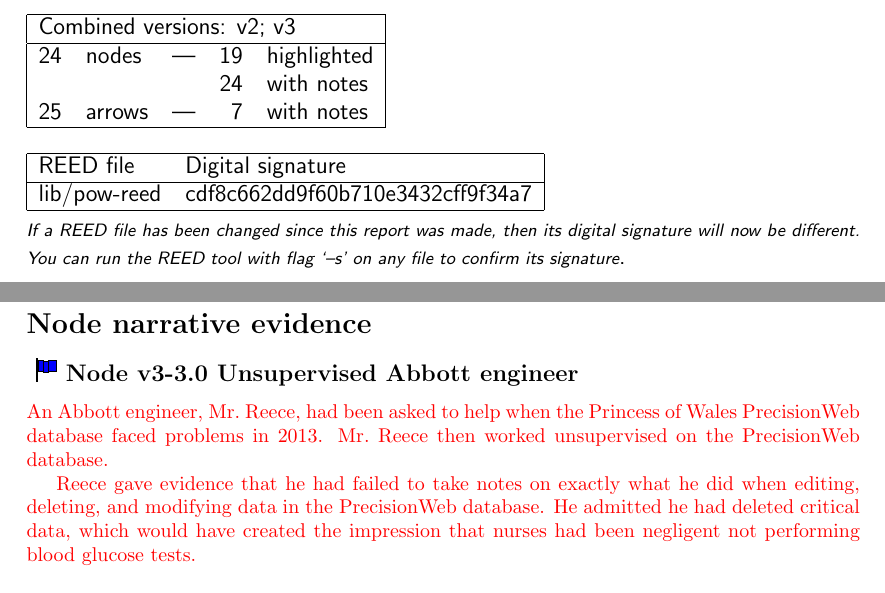
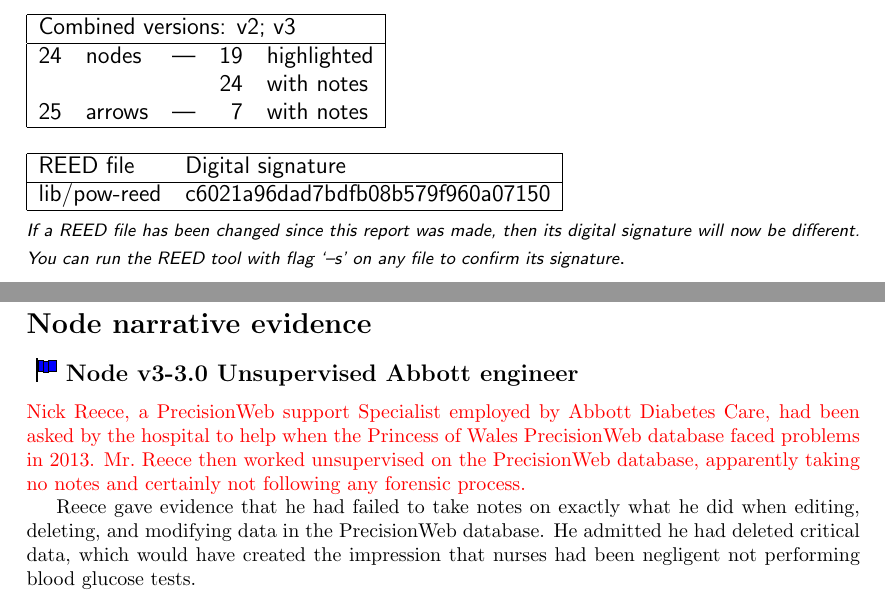
Before and after one commit to haroldthimbleby/REED, a LaTeX paper (narrative.tex, which reads lib/pow-reed.tex): two parts of pages 4 and 5 of 11, joined at a grey line, cut so that both start at the same text. Compiled offline with pdfLaTeX.

Commit message:
Minor edits to clarify stuff

```diff
--- a/lib/pow-reed.tex
+++ b/lib/pow-reed.tex
@@ -33,7 +33,7 @@
 \noindent
 \begin{tabular}{|ll|}\hline
 REED file&Digital signature\\ \hline
-lib/pow-reed & cdf8c662dd9f60b710e3432cff9f34a7 \\
+lib/pow-reed & c6021a96dad7bdfb08b579f960a07150 \\
 \hline
 \end{tabular}
 
@@ -79,9 +79,10 @@
 
 \section*{Node narrative evidence}
 \subsection*{ \colorflag{blue} Node v3-3.0 Unsupervised Abbott engineer}
-	\warn{An Abbott engineer, Mr.\ Reece, had been asked to help when the Princess of Wales PrecisionWeb database faced problems in 2013. Mr.\ Reece then worked unsupervised on the PrecisionWeb database.}
+	\warn{Nick Reece, a PrecisionWeb support Specialist employed by Abbott Diabetes Care, had been asked by the hospital to help when the Princess of Wales PrecisionWeb database faced problems in 2013. Mr.\ Reece then worked unsupervised on the PrecisionWeb database, apparently taking no notes and certainly not following any forensic process.}
 
-	\warn{Reece gave evidence that he had failed to take notes on exactly what he did when editing, deleting, and modifying data in the PrecisionWeb database. He admitted he had deleted critical data, which would have created the impression that nurses had been negligent not performing blood glucose tests.}
+
+	Reece gave evidence that he had failed to take notes on exactly what he did when editing, deleting, and modifying data in the PrecisionWeb database. He admitted he had deleted critical data, which would have created the impression that nurses had been negligent not performing blood glucose tests.
 
 	\warn{This deletion of computer evidence explains the discrepancy in patient records that the prosecution claims had been wholly and entirely caused by the nurses' criminal negligence.}
 \vskip .5ex\vbox{\small \hskip 2em\\$\rightarrow$ \colorflag{blue}~v2-4.2 Abbott PrecisionWeb database}
```
Also changed, not shown: 3 other files.
